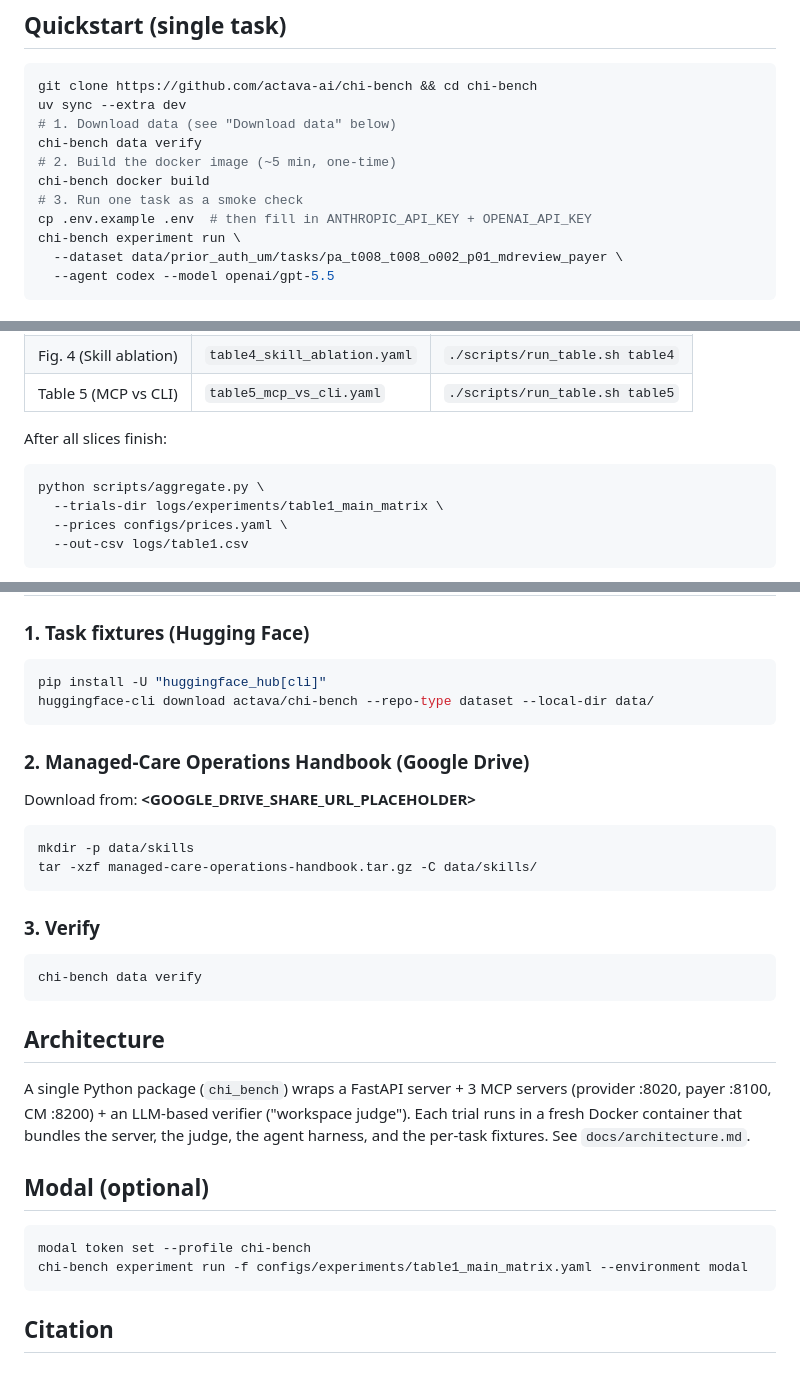
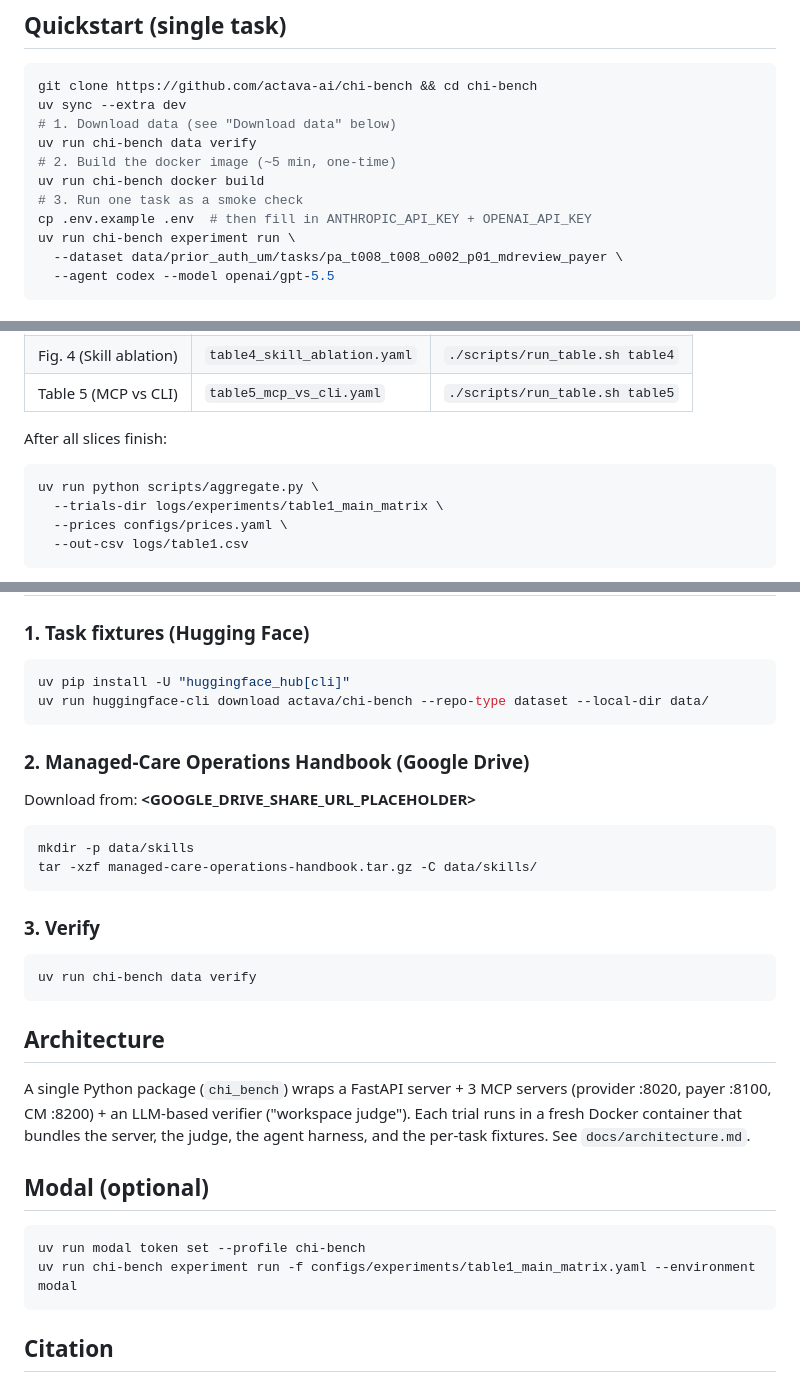
Before and after one commit to actava-ai/chi-bench, a Markdown page: README.md, 3 parts joined by grey strips. Drawn GitHub-style.

Commit message:
chore: update README commands to use 'uv run' for consistency
Replaced instances of 'chi-bench' with 'uv run chi-bench' for command execution in the README. This change ensures uniformity in command usage throughout the documentation, enhancing clarity for users. Updated commands include data verification, Docker image building, and Hugging Face CLI downloads.

````diff
--- a/README.md
+++ b/README.md
@@ -25,12 +25,12 @@ Headline numbers from the paper:
 git clone https://github.com/actava-ai/chi-bench && cd chi-bench
 uv sync --extra dev
 # 1. Download data (see "Download data" below)
-chi-bench data verify
+uv run chi-bench data verify
 # 2. Build the docker image (~5 min, one-time)
-chi-bench docker build
+uv run chi-bench docker build
 # 3. Run one task as a smoke check
 cp .env.example .env  # then fill in ANTHROPIC_API_KEY + OPENAI_API_KEY
-chi-bench experiment run \
+uv run chi-bench experiment run \
   --dataset data/prior_auth_um/tasks/pa_t008_t008_o002_p01_mdreview_payer \
   --agent codex --model openai/gpt-5.5
 ```
@@ -48,7 +48,7 @@ chi-bench experiment run \
 After all slices finish:
 
 ```bash
-python scripts/aggregate.py \
+uv run python scripts/aggregate.py \
   --trials-dir logs/experiments/table1_main_matrix \
   --prices configs/prices.yaml \
   --out-csv logs/table1.csv
@@ -75,8 +75,8 @@ CSV columns: `agent, model, n_trials, n_tasks, pass_at_1, pass_at_1_lo, pass_at_
 ### 1. Task fixtures (Hugging Face)
 
 ```bash
-pip install -U "huggingface_hub[cli]"
-huggingface-cli download actava/chi-bench --repo-type dataset --local-dir data/
+uv pip install -U "huggingface_hub[cli]"
+uv run huggingface-cli download actava/chi-bench --repo-type dataset --local-dir data/
 ```
 
 ### 2. Managed-Care Operations Handbook (Google Drive)
@@ -91,7 +91,7 @@ tar -xzf managed-care-operations-handbook.tar.gz -C data/skills/
 ### 3. Verify
 
 ```bash
-chi-bench data verify
+uv run chi-bench data verify
 ```
 
 ## Architecture
@@ -101,8 +101,8 @@ A single Python package (`chi_bench`) wraps a FastAPI server + 3 MCP servers (pr
 ## Modal (optional)
 
 ```bash
-modal token set --profile chi-bench
-chi-bench experiment run -f configs/experiments/table1_main_matrix.yaml --environment modal
+uv run modal token set --profile chi-bench
+uv run chi-bench experiment run -f configs/experiments/table1_main_matrix.yaml --environment modal
 ```
 
 ## Citation
````
